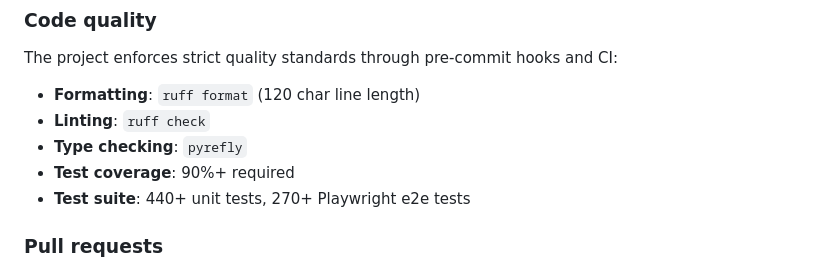
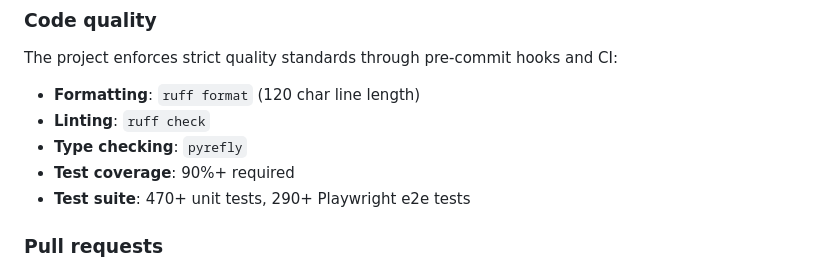
Before and after one commit to VojtechPetru/django-live-translations, a Markdown page: README.md, the part around the change. Rendered like a GitHub page.

```diff
--- a/README.md
+++ b/README.md
@@ -116,7 +116,7 @@ The project enforces strict quality standards through pre-commit hooks and CI:
 - **Linting**: `ruff check`
 - **Type checking**: `pyrefly`
 - **Test coverage**: 90%+ required
-- **Test suite**: 440+ unit tests, 270+ Playwright e2e tests
+- **Test suite**: 470+ unit tests, 290+ Playwright e2e tests
 
 ### Pull requests
 
```
Also changed, not shown: docs/how-it-works.md (+2 -2 lines), docs/widget.md (+38 -1 lines), docs/assets/screenshots/html-validation.png (added).
